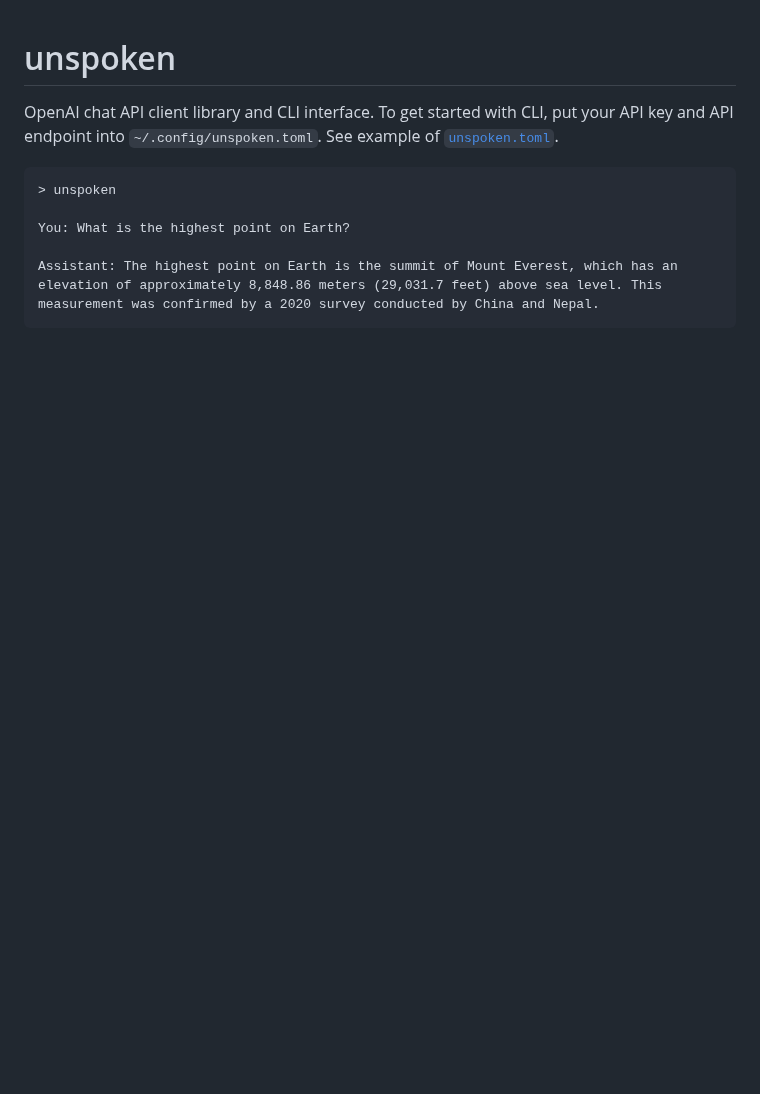
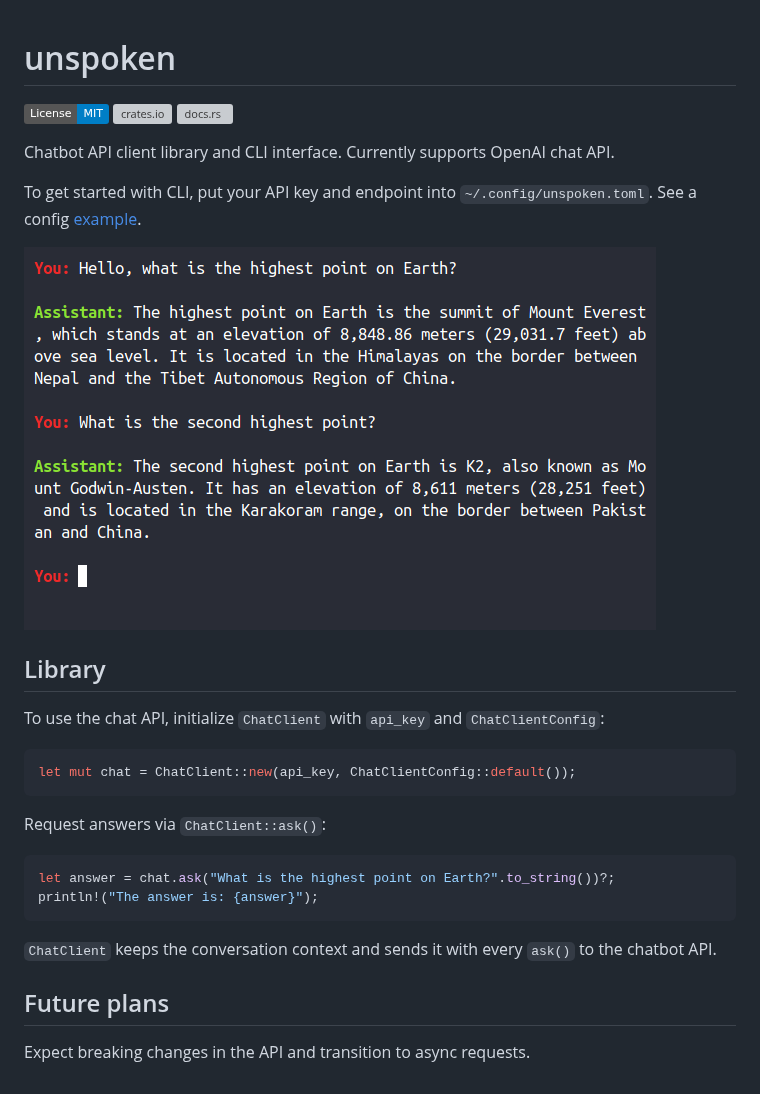
Before and after one commit to dmitry-markin/jutella, a Markdown page: README.md, the part around the change. Rendered like a GitHub page; pictures changed too: doc/screenshot.png (added); badges without logos; blank space fills up the shorter version; grey boxes are pictures that could not be loaded.

Commit message:
Improve README (#3)
Improve the description, add CI shields, add a screenshot and a library usage example.

````diff
--- a/README.md
+++ b/README.md
@@ -1,11 +1,32 @@
 # unspoken
 
-OpenAI chat API client library and CLI interface. To get started with CLI, put your API key and API endpoint into `~/.config/unspoken.toml`. See example of [`unspoken.toml`](./config/unspoken.toml).
+[![License](https://img.shields.io/badge/License-MIT-blue.svg)](https://github.com/dmitry-markin/unspoken/blob/master/LICENSE) [![crates.io](https://img.shields.io/crates/v/unspoken.svg)](https://crates.io/crates/unspoken) [![docs.rs](https://img.shields.io/docsrs/unspoken.svg)](https://docs.rs/unspoken/latest/unspoken/)
 
+Chatbot API client library and CLI interface. Currently supports OpenAI chat API.
+
+To get started with CLI, put your API key and endpoint into `~/.config/unspoken.toml`. See a config [example](https://github.com/dmitry-markin/unspoken/blob/master/config/unspoken.toml).
+
+![Screenshot](doc/screenshot.png)
+
+
+## Library
+
+To use the chat API, initialize `ChatClient` with `api_key` and `ChatClientConfig`:
+
+```rust
+let mut chat = ChatClient::new(api_key, ChatClientConfig::default());
 ```
-> unspoken
 
-You: What is the highest point on Earth?
+Request answers via `ChatClient::ask()`:
 
-Assistant: The highest point on Earth is the summit of Mount Everest, which has an elevation of approximately 8,848.86 meters (29,031.7 feet) above sea level. This measurement was confirmed by a 2020 survey conducted by China and Nepal.
+```rust
+let answer = chat.ask("What is the highest point on Earth?".to_string())?;
+println!("The answer is: {answer}");
 ```
+
+`ChatClient` keeps the conversation context and sends it with every `ask()` to the chatbot API.
+
+
+## Future plans
+
+Expect breaking changes in the API and transition to async requests.
````
Also changed, not shown: 2 other files.
